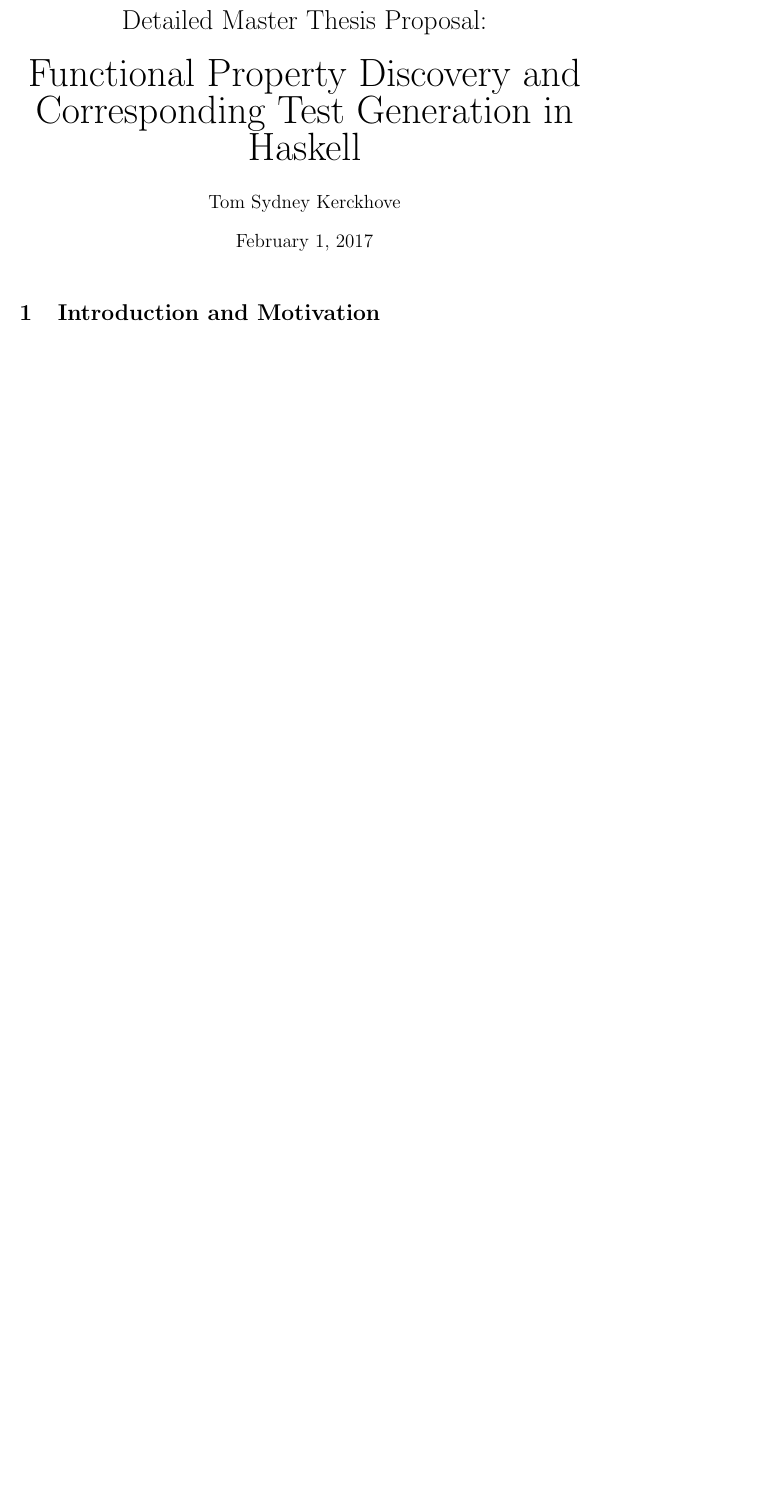
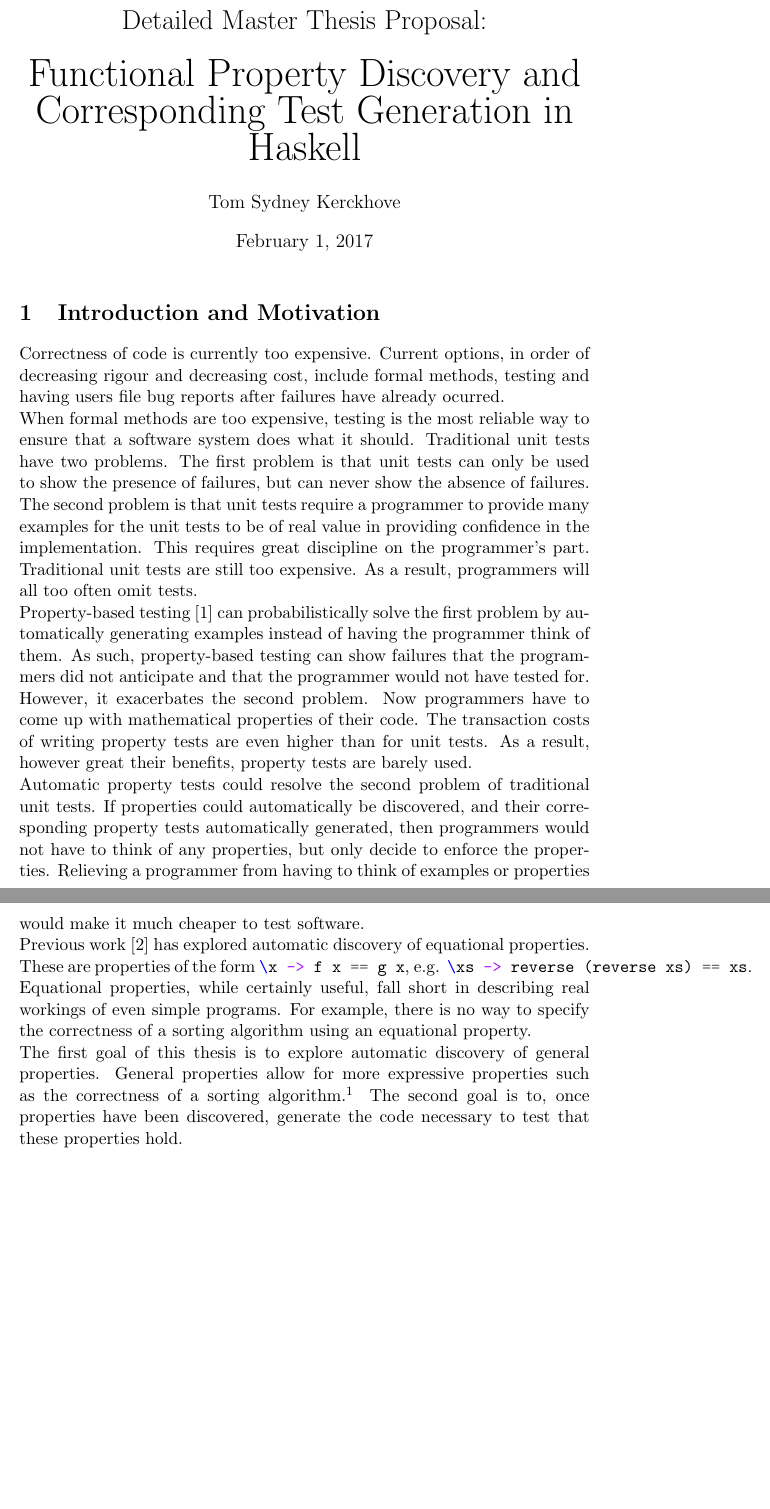
Before and after one commit to NorfairKing/thesis, a LaTeX document (detailed-proposal/doc/proposal.tex): part of page 1 of 6 before the commit and two parts of pages 1 and 2 of 8 after it, the two joined at a grey line, cut so that both start at the same text, the shorter picture padded with empty space. Compiled offline with pdfLaTeX.

Commit message:
First draft of the section on test generation

```diff
--- a/detailed-proposal/doc/proposal.tex
+++ b/detailed-proposal/doc/proposal.tex
@@ -9,6 +9,38 @@
 \maketitle
 
 \section{Introduction and Motivation}
+
+
+Correctness of code is currently too expensive.
+Current options, in order of decreasing rigour and decreasing cost, include formal methods, testing and having users file bug reports after failures have already ocurred.
+
+When formal methods are too expensive, testing is the most reliable way to ensure that a software system does what it should.
+Traditional unit tests have two problems.
+The first problem is that unit tests can only be used to show the presence of failures, but can never show the absence of failures.
+The second problem is that unit tests require a programmer to provide many examples for the unit tests to be of real value in providing confidence in the implementation.
+This requires great discipline on the programmer's part.
+Traditional unit tests are still too expensive.
+As a result, programmers will all too often omit tests.
+
+Property-based testing \cite{QuickCheck} can probabilistically solve the first problem by automatically generating examples instead of having the programmer think of them.
+As such, property-based testing can show failures that the programmers did not anticipate and that the programmer would not have tested for.
+However, it exacerbates the second problem.
+Now programmers have to come up with mathematical properties of their code.
+The transaction costs of writing property tests are even higher than for unit tests.
+As a result, however great their benefits, property tests are barely used.
+
+Automatic property tests could resolve the second problem of traditional unit tests.
+If properties could automatically be discovered, and their corresponding property tests automatically generated, then programmers would not have to think of any properties, but only decide to enforce the properties.
+Relieving a programmer from having to think of examples or properties would make it much cheaper to test software.
+
+Previous work \cite{QuickSpec} has explored automatic discovery of equational properties.
+These are properties of the form \mintinline{Haskell}{\x -> f x == g x}, e.g. \mintinline{Haskell}{\xs -> reverse (reverse xs) == xs}.
+Equational properties, while certainly useful, fall short in describing real workings of even simple programs.
+For example, there is no way to specify the correctness of a sorting algorithm using an equational property.
+
+The first goal of this thesis is to explore automatic discovery of general properties.
+General properties allow for more expressive properties such as the correctness of a sorting algorithm.\footnote{The property \mintinline{Haskell}{\xs -> sort xs `isPermutationOf` xs && ordered (sort xs)}, for example, serves to assess the correctness of a sorting algorithm, but can not be expressed as an equational property.}
+The second goal is to, once properties have been discovered, generate the code necessary to test that these properties hold.
 
 \newpage
 
```
Also changed, not shown: detailed-proposal/doc/proposal.tex (17 more changed lines).
